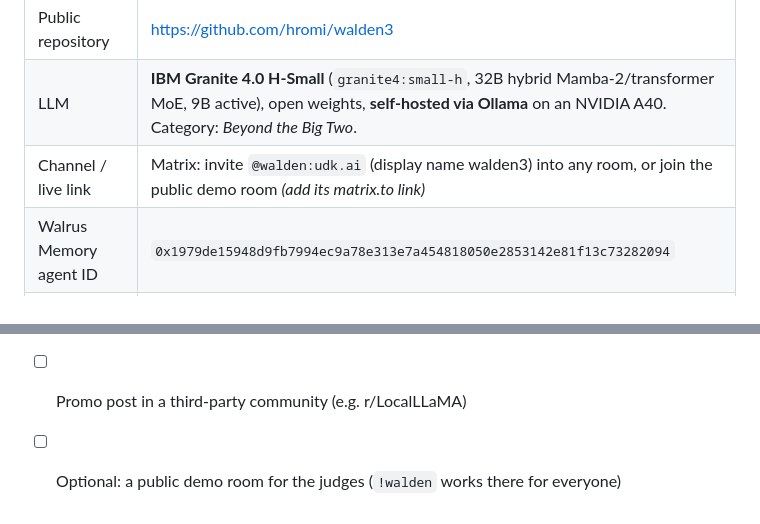
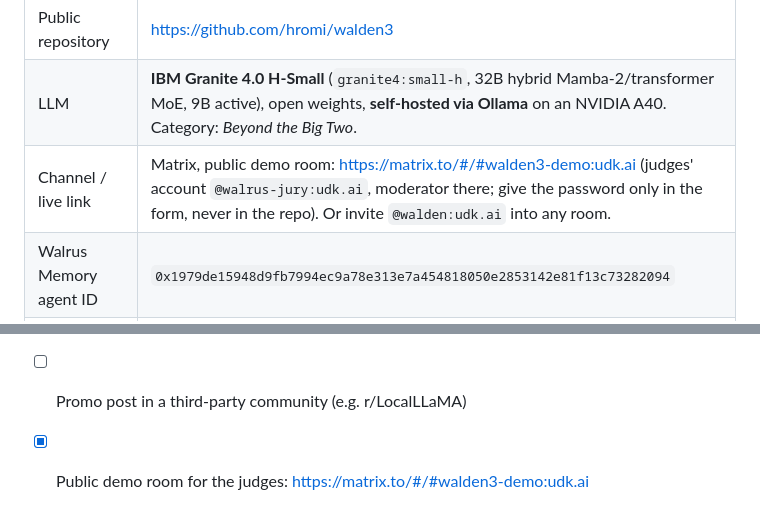
Before and after one commit to hromi/walden3, a Markdown page: docs/SUBMISSION.md, 2 parts joined by grey strips. GitHub-like rendering.

```diff
--- a/docs/SUBMISSION.md
+++ b/docs/SUBMISSION.md
@@ -12,7 +12,7 @@ Deadline: **9 October 2026, 14:00 UTC**. Form: <https://airtable.com/appoDAKpC74
 | GitHub account | hromi |
 | Public repository | <https://github.com/hromi/walden3> |
 | LLM | **IBM Granite 4.0 H-Small** (`granite4:small-h`, 32B hybrid Mamba-2/transformer MoE, 9B active), open weights, **self-hosted via Ollama** on an NVIDIA A40. Category: *Beyond the Big Two*. |
-| Channel / live link | Matrix: invite `@walden:udk.ai` (display name walden3) into any room, or join the public demo room *(add its matrix.to link)* |
+| Channel / live link | Matrix, public demo room: <https://matrix.to/#/#walden3-demo:udk.ai> (judges' account `@walrus-jury:udk.ai`, moderator there; give the password only in the form, never in the repo). Or invite `@walden:udk.ai` into any room. |
 | Walrus Memory agent ID | `0x1979de15948d9fb7994ec9a78e313e7a454818050e2853142e81f13c73282094` |
 | Blob count | **39** on 8 Oct 2026, 22:00 UTC (re-check before submitting: see below) |
 | Dedicated wallet created for Sessions | `0xbe54a8cf260e068dea6c4ce23e91c430af6cbd10791289e0c2d9e64b359473d5` (owner of the Walrus Memory account, created for this hackathon) |
@@ -66,4 +66,4 @@ Title: *A local Granite 4.0 chatbot that remembers people, with its memory on de
 - [ ] Join the Walrus Discord
 - [ ] Post on X under the session announcement, tagging @WalrusProtocol with #WalrusMemory
 - [ ] Promo post in a third-party community (e.g. r/LocalLLaMA)
-- [ ] Optional: a public demo room for the judges (`!walden` works there for everyone)
+- [x] Public demo room for the judges: https://matrix.to/#/#walden3-demo:udk.ai
```
Also changed, not shown: README.md (+1 -1 lines).
